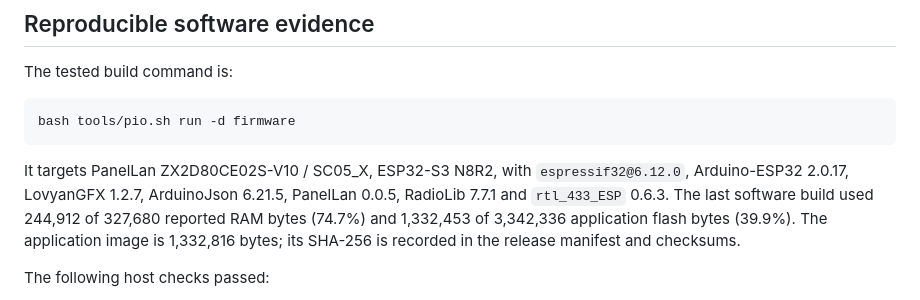
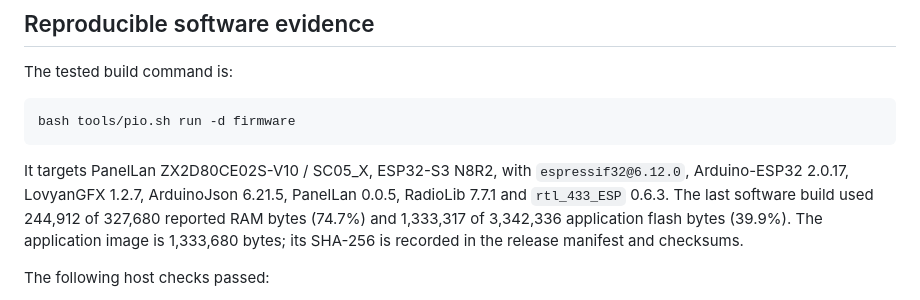
Before and after one commit to sideout909/WX-Link-Connect, a Markdown page: docs/RELEASE_STATUS.md, the part around the change. Drawn GitHub-style.

Commit message:
docs: record clean-source build measurements

```diff
--- a/docs/RELEASE_STATUS.md
+++ b/docs/RELEASE_STATUS.md
@@ -16,9 +16,9 @@ bash tools/pio.sh run -d firmware
 It targets PanelLan ZX2D80CE02S-V10 / SC05_X, ESP32-S3 N8R2, with
 `espressif32@6.12.0`, Arduino-ESP32 2.0.17, LovyanGFX 1.2.7, ArduinoJson
 6.21.5, PanelLan 0.0.5, RadioLib 7.7.1 and `rtl_433_ESP` 0.6.3. The last
-software build used 244,912 of 327,680 reported RAM bytes (74.7%) and 1,332,453
+software build used 244,912 of 327,680 reported RAM bytes (74.7%) and 1,333,317
 of 3,342,336 application flash bytes (39.9%). The application image is
-1,332,816 bytes; its SHA-256 is recorded in the release manifest and checksums.
+1,333,680 bytes; its SHA-256 is recorded in the release manifest and checksums.
 
 The following host checks passed:
 
```
